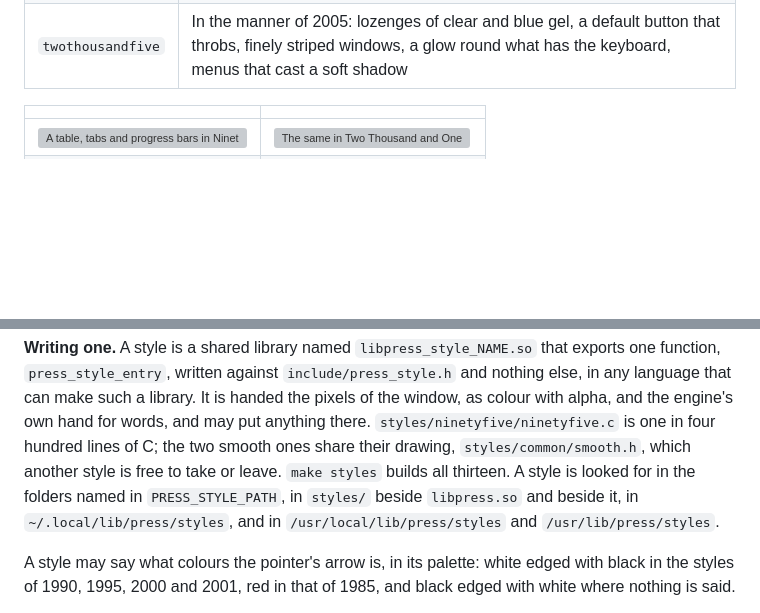
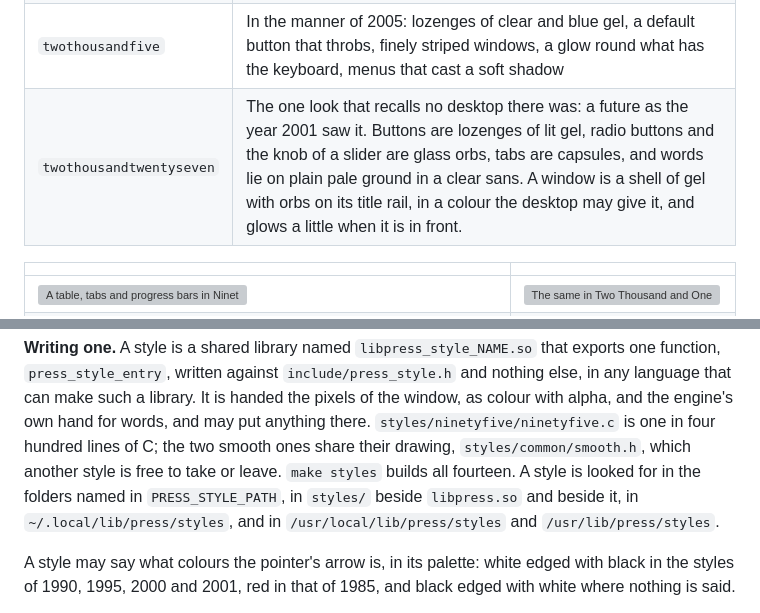
Before and after one commit to supersolvers/press, a Markdown page: README.md, 2 parts joined by grey strips. GitHub-like rendering; blank space fills up the shorter version; grey boxes are pictures that could not be loaded.

```diff
--- a/README.md
+++ b/README.md
@@ -274,6 +276,7 @@ written as to be worn:
 | `twothousand` | In the manner of 2000: Ninety-Five in a warmer grey and a deeper blue, with smooth type. It is written as that: its colours, sizes and typefaces, and then Ninety-Five's file for the rest |
 | `twothousandone` | In the manner of 2001: buttons rounded and shaded from top to bottom, gold where the pointer is, blue for what is selected, green in the progress bar, smooth type, a shadow under menus |
 | `twothousandfive` | In the manner of 2005: lozenges of clear and blue gel, a default button that throbs, finely striped windows, a glow round what has the keyboard, menus that cast a soft shadow |
+| `twothousandtwentyseven` | The one look that recalls no desktop there was: a future as the year 2001 saw it. Buttons are lozenges of lit gel, radio buttons and the knob of a slider are glass orbs, tabs are capsules, and words lie on plain pale ground in a clear sans. A window is a shell of gel with orbs on its title rail, in a colour the desktop may give it, and glows a little when it is in front. |
 
 | | |
 | --- | --- |
@@ -337,7 +341,7 @@ colour with alpha, and the engine's own hand for words, and may put
 anything there. `styles/ninetyfive/ninetyfive.c` is one in four hundred
 lines of C; the two smooth ones share their drawing, `styles/common/smooth.h`,
 which another style is free to take or leave. `make styles` builds all
-thirteen. A style is looked for in the folders named in `PRESS_STYLE_PATH`, in
+fourteen. A style is looked for in the folders named in `PRESS_STYLE_PATH`, in
 `styles/` beside `libpress.so` and beside it, in
 `~/.local/lib/press/styles`, and in `/usr/local/lib/press/styles` and
 `/usr/lib/press/styles`.
```
Also changed, not shown: other parts of README.md (+7 -4 lines), CHANGELOG.md (+4 -2 lines), docs/press-twothousandtwentyseven.png (added), docs/twothousandtwentyseven.png (added), 4 other files.
